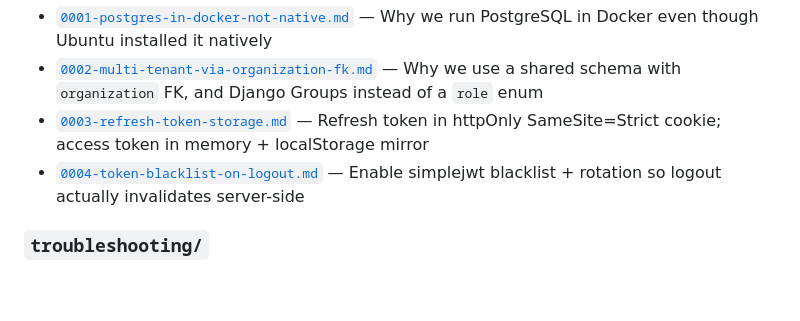
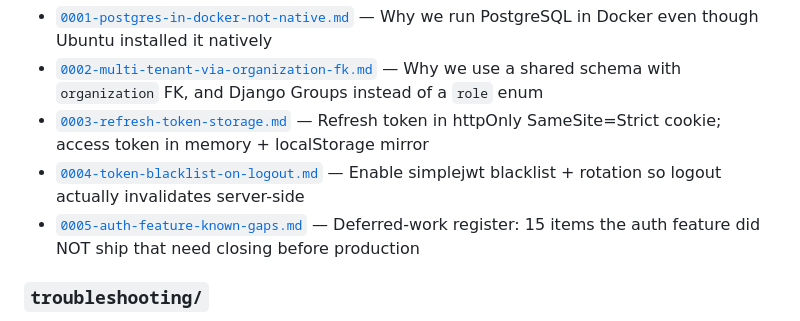
Before and after one commit to Brian-Kipruto/ranger-platform-v3, a Markdown page: docs/README.md, the part around the change. GitHub-like rendering; blank space fills up the shorter version.

Commit message:
docs: ADR-0005 auth feature known gaps (production checklist)
15 deferred items spanning auth-flow code, endpoint-level enforcement,
and deployment/infrastructure. Each entry includes the trigger that
makes it blocking. Serves as the pre-production checklist.

```diff
--- a/docs/README.md
+++ b/docs/README.md
@@ -38,6 +38,7 @@ Architecture Decision Records (ADRs). Short, dated records of important technica
 - [`0002-multi-tenant-via-organization-fk.md`](./decisions/0002-multi-tenant-via-organization-fk.md) — Why we use a shared schema with `organization` FK, and Django Groups instead of a `role` enum
 - [`0003-refresh-token-storage.md`](./decisions/0003-refresh-token-storage.md) — Refresh token in httpOnly SameSite=Strict cookie; access token in memory + localStorage mirror
 - [`0004-token-blacklist-on-logout.md`](./decisions/0004-token-blacklist-on-logout.md) — Enable simplejwt blacklist + rotation so logout actually invalidates server-side
+- [`0005-auth-feature-known-gaps.md`](./decisions/0005-auth-feature-known-gaps.md) — Deferred-work register: 15 items the auth feature did NOT ship that need closing before production
 
 ### `troubleshooting/`
 Error logs and fixes. Each entry records: what we saw, what caused it, how we fixed it, how to prevent it.
```
Also changed, not shown: docs/decisions/0005-auth-feature-known-gaps.md (added).
